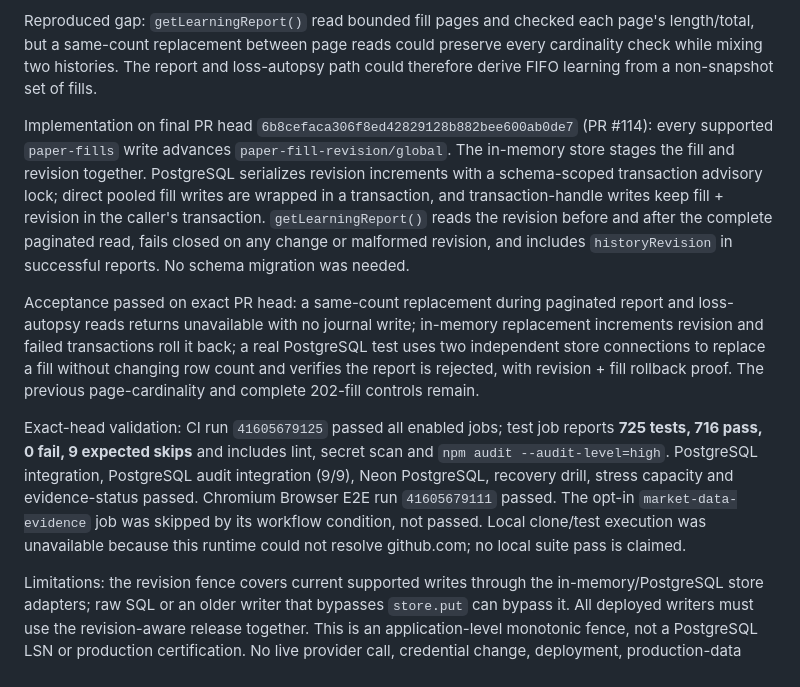
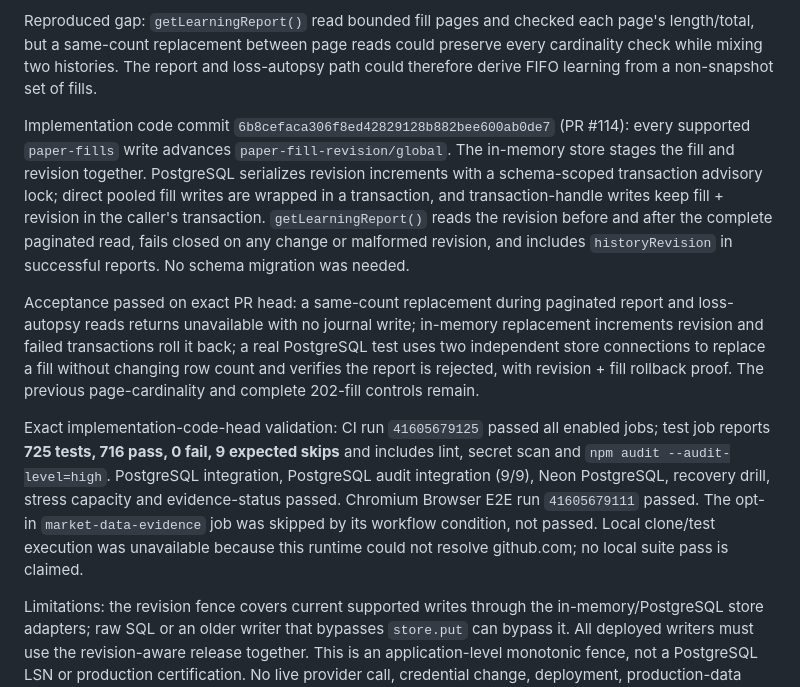
Before and after one commit to AloneSmoker007/Trading-Nova, a Markdown page: docs/TRADING-NOVA-RESUME-2026-10-30.md, the part around the change. GitHub-like rendering.

Commit message:
docs: clarify code-head learning snapshot evidence

```diff
--- a/docs/TRADING-NOVA-RESUME-2026-10-30.md
+++ b/docs/TRADING-NOVA-RESUME-2026-10-30.md
@@ -8,11 +8,11 @@ Starting remote main: `f89207f040975cd6d0f28c292341abab2756d6f1`. No open PRs; n
 
 Reproduced gap: `getLearningReport()` read bounded fill pages and checked each page's length/total, but a same-count replacement between page reads could preserve every cardinality check while mixing two histories. The report and loss-autopsy path could therefore derive FIFO learning from a non-snapshot set of fills.
 
-Implementation on final PR head `6b8cefaca306f8ed42829128b882bee600ab0de7` (PR #114): every supported `paper-fills` write advances `paper-fill-revision/global`. The in-memory store stages the fill and revision together. PostgreSQL serializes revision increments with a schema-scoped transaction advisory lock; direct pooled fill writes are wrapped in a transaction, and transaction-handle writes keep fill + revision in the caller's transaction. `getLearningReport()` reads the revision before and after the complete paginated read, fails closed on any change or malformed revision, and includes `historyRevision` in successful reports. No schema migration was needed.
+Implementation code commit `6b8cefaca306f8ed42829128b882bee600ab0de7` (PR #114): every supported `paper-fills` write advances `paper-fill-revision/global`. The in-memory store stages the fill and revision together. PostgreSQL serializes revision increments with a schema-scoped transaction advisory lock; direct pooled fill writes are wrapped in a transaction, and transaction-handle writes keep fill + revision in the caller's transaction. `getLearningReport()` reads the revision before and after the complete paginated read, fails closed on any change or malformed revision, and includes `historyRevision` in successful reports. No schema migration was needed.
 
 Acceptance passed on exact PR head: a same-count replacement during paginated report and loss-autopsy reads returns unavailable with no journal write; in-memory replacement increments revision and failed transactions roll it back; a real PostgreSQL test uses two independent store connections to replace a fill without changing row count and verifies the report is rejected, with revision + fill rollback proof. The previous page-cardinality and complete 202-fill controls remain.
 
-Exact-head validation: CI run `41605679125` passed all enabled jobs; test job reports **725 tests, 716 pass, 0 fail, 9 expected skips** and includes lint, secret scan and `npm audit --audit-level=high`. PostgreSQL integration, PostgreSQL audit integration (9/9), Neon PostgreSQL, recovery drill, stress capacity and evidence-status passed. Chromium Browser E2E run `41605679111` passed. The opt-in `market-data-evidence` job was skipped by its workflow condition, not passed. Local clone/test execution was unavailable because this runtime could not resolve github.com; no local suite pass is claimed.
+Exact implementation-code-head validation: CI run `41605679125` passed all enabled jobs; test job reports **725 tests, 716 pass, 0 fail, 9 expected skips** and includes lint, secret scan and `npm audit --audit-level=high`. PostgreSQL integration, PostgreSQL audit integration (9/9), Neon PostgreSQL, recovery drill, stress capacity and evidence-status passed. Chromium Browser E2E run `41605679111` passed. The opt-in `market-data-evidence` job was skipped by its workflow condition, not passed. Local clone/test execution was unavailable because this runtime could not resolve github.com; no local suite pass is claimed.
 
 Limitations: the revision fence covers current supported writes through the in-memory/PostgreSQL store adapters; raw SQL or an older writer that bypasses `store.put` can bypass it. All deployed writers must use the revision-aware release together. This is an application-level monotonic fence, not a PostgreSQL LSN or production certification. No live provider call, credential change, deployment, production-data mutation or risk-limit change occurred. Real-money remains OFF; every paper order still passes the mandatory server Risk Gate.
 
```
Also changed, not shown: docs/V1-PRODUCT-GAP-AUDIT.md (+1 -1 lines).
